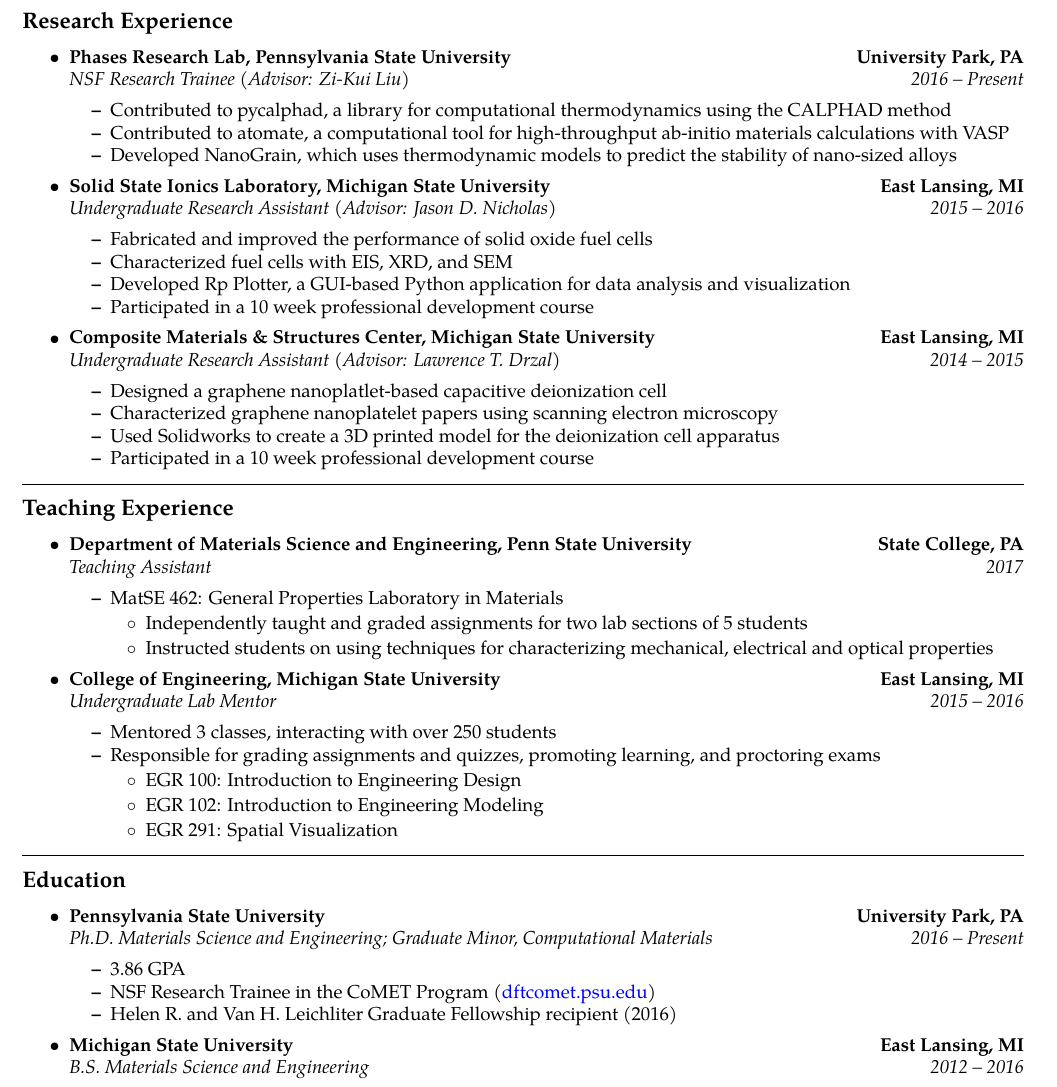
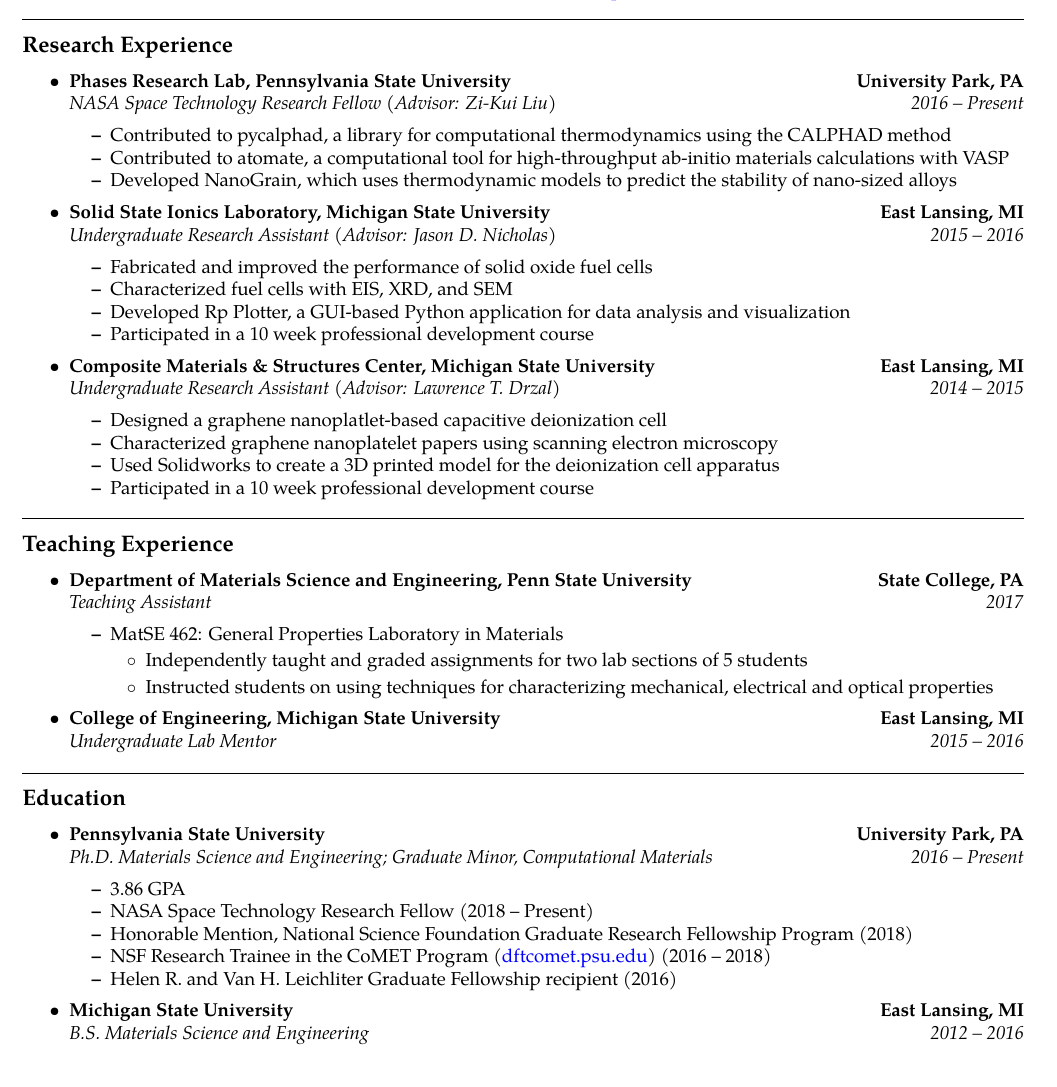
Before and after one commit to bocklund/resume, a LaTeX CV (resume.tex): part of the page, cut so that both start at the same text. Compiled offline with pdfLaTeX.

Commit message:
Add fellowship updates to cv/resume

```diff
--- a/resume.tex
+++ b/resume.tex
@@ -70,7 +70,7 @@
     {\textbf{University Park, PA}}
   \\
   \headerrow
-    {\emph{NSF Research Trainee (Advisor: Zi-Kui Liu)}}
+    {\emph{NASA Space Technology Research Fellow (Advisor: Zi-Kui Liu)}}
     {\emph{2016 -- Present}}
   \begin{itemize*}
     \item Contributed to pycalphad, a library for computational thermodynamics using the CALPHAD method
@@ -142,15 +142,6 @@
     \headerrow
     {\emph{Undergraduate Lab Mentor}}
     {\emph{2015 -- 2016}}
-    \begin{itemize*}
-        \item Mentored 3 classes, interacting with over 250 students
-        \item Responsible for grading assignments and quizzes, promoting learning, and proctoring exams
-        \begin{itemize}
-            \item EGR 100: Introduction to Engineering Design
-            \item EGR 102: Introduction to Engineering Modeling
-            \item EGR 291: Spatial Visualization
-        \end{itemize}
-    \end{itemize*}
 \end{itemize}
 
 
@@ -171,7 +162,9 @@
     {\emph{2016 -- Present}}
   \begin{itemize*}
     \item 3.86 GPA
-    \item NSF Research Trainee in the CoMET Program (\href{http://dftcomet.psu.edu}{dftcomet.psu.edu})
+    \item NASA Space Technology Research Fellow (2018 -- Present)
+    \item Honorable Mention, National Science Foundation Graduate Research Fellowship Program (2018)
+    \item NSF Research Trainee in the CoMET Program (\href{http://dftcomet.psu.edu}{dftcomet.psu.edu}) (2016 -- 2018)
     \item Helen R. and Van H. Leichliter Graduate Fellowship recipient (2016)
   \end{itemize*}
 
```
Also changed, not shown: cv.tex (+10 -7 lines), cv.pdf, resume.pdf.
